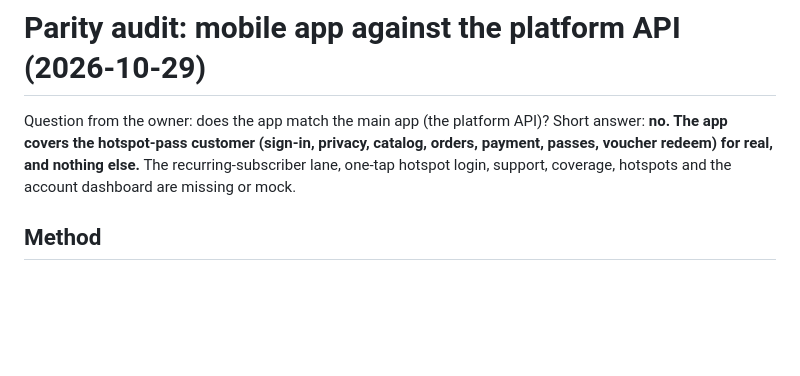
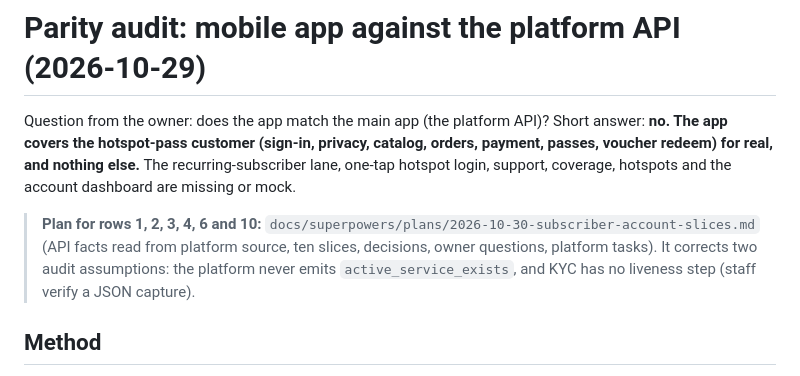
Before and after one commit to WillemKlopper87/sentech_connect_app, a Markdown page: docs/PARITY_AUDIT_2026-10-29.md, the part around the change. Rendered like a GitHub page; blank space fills up the shorter version.

Commit message:
docs(plan): subscriber account slices (plans, signup, services, invoices, KYC, dashboard, one-tap login)
Co-Authored-By: Claude Sonnet 5.5 <noreply@anthropic.com>

```diff
--- a/docs/PARITY_AUDIT_2026-10-29.md
+++ b/docs/PARITY_AUDIT_2026-10-29.md
@@ -1,6 +1,8 @@
 # Parity audit: mobile app against the platform API (2026-10-29)
 
 Question from the owner: does the app match the main app (the platform API)? Short answer: **no. The app covers the hotspot-pass customer (sign-in, privacy, catalog, orders, payment, passes, voucher redeem) for real, and nothing else.** The recurring-subscriber lane, one-tap hotspot login, support, coverage, hotspots and the account dashboard are missing or mock.
+
+> **Plan for rows 1, 2, 3, 4, 6 and 10:** `docs/superpowers/plans/2026-10-30-subscriber-account-slices.md` (API facts read from platform source, ten slices, decisions, owner questions, platform tasks). It corrects two audit assumptions: the platform never emits `active_service_exists`, and KYC has no liveness step (staff verify a JSON capture).
 
 ## Method
 
```
Also changed, not shown: 1 other file.
